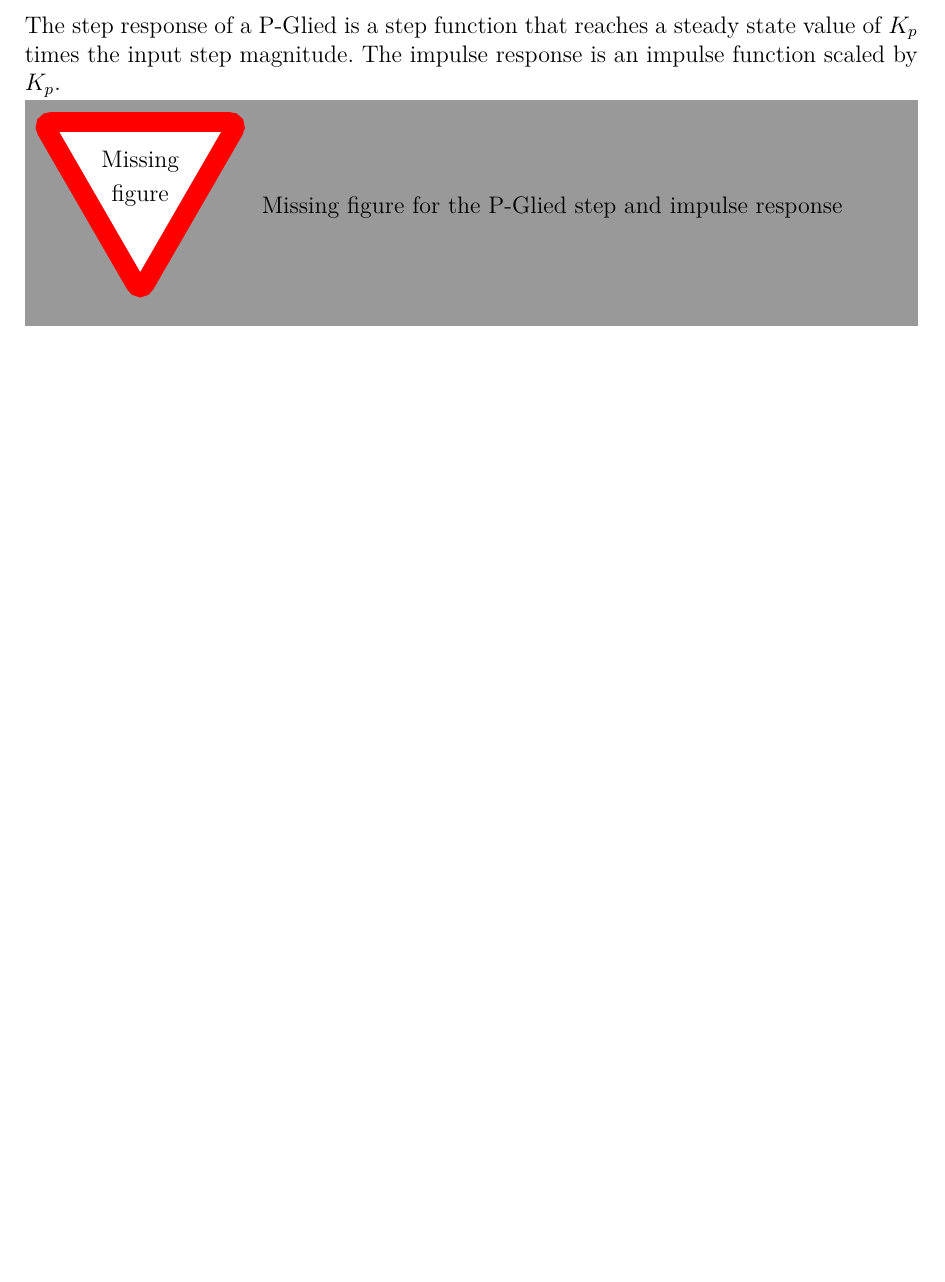
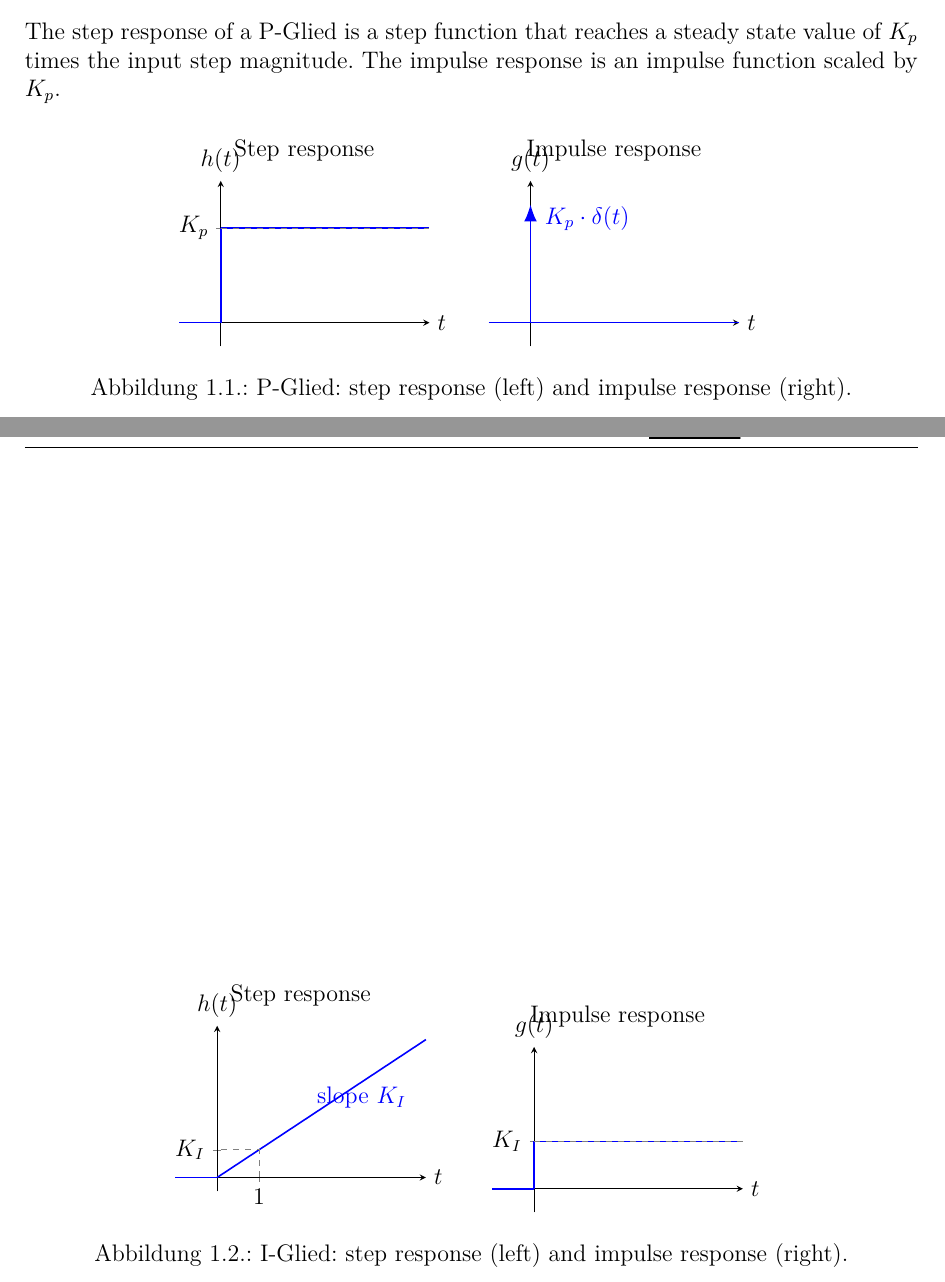
Before and after one commit to janisgra/RTP-T2, a LaTeX document (01_RTP-Ausarbeitung/RTP-T2_main.tex, which reads 01_RTP-Ausarbeitung/figure/tikz/I-Glied-responses.tex, 01_RTP-Ausarbeitung/figure/tikz/P-Glied-responses.tex): part of page 6 of 24 before the commit and two parts of pages 6 and 11 of 25 after it, the two joined at a grey line, cut so that both start at the same text, the shorter picture padded with empty space. Compiled offline with pdfLaTeX.

Commit message:
Add figures for P-Glied and I-Glied step and impulse responses in RTP-T2_main.tex

```diff
--- a/01_RTP-Ausarbeitung/RTP-T2_main.tex
+++ b/01_RTP-Ausarbeitung/RTP-T2_main.tex
@@ -95,7 +95,12 @@
                 \subsubsection{Step and Impulse response}
                     The step response of a P-Glied is a step function that reaches a steady state value of $K_p$ times the input step magnitude. The impulse response is an impulse function scaled by $K_p$.
 
-                    \missingfigure{Missing figure for the P-Glied step and impulse response}
+                    \begin{figure}[ht]
+                        \centering
+                        \input{figure/tikz/P-Glied-responses}
+                        \caption{P-Glied: step response (left) and impulse response (right).}
+                        \label{fig:P-Glied-responses}
+                    \end{figure}
 
             \cleardoublepage
 
@@ -215,6 +220,13 @@
                 \subsubsection{Step and Impulse response}
                     The step response of an I-Glied is a ramp function that increases linearly with time, with a slope of $K_I$ times the input step magnitude. The impulse response is a step function scaled by $K_I$.
 
+                    \begin{figure}[ht]
+                        \centering
+                        \input{figure/tikz/I-Glied-responses}
+                        \caption{I-Glied: step response (left) and impulse response (right).}
+                        \label{fig:I-Glied-responses}
+                    \end{figure}
+
             \cleardoublepage
 
             \subsection{IT$_1$-Glied}
--- /dev/null
+++ b/01_RTP-Ausarbeitung/figure/tikz/I-Glied-responses.tex
@@ -0,0 +1,45 @@
+% Step and impulse response of an I-Glied (G(s) = K_I / s)
+% Left:  step response  h(t) = K_I * t (ramp)
+% Right: impulse response g(t) = K_I * sigma(t) (step)
+
+\begin{tikzpicture}
+    \begin{axis}[
+        width=6cm, height=4.5cm,
+        xlabel={$t$}, ylabel={$h(t)$},
+        title={Step response},
+        axis lines=middle,
+        xmin=-1, xmax=5,
+        ymin=-0.5, ymax=5.5,
+        xtick={1}, xticklabels={$1$},
+        ytick={1}, yticklabels={$K_I$},
+        every axis y label/.style={at={(ticklabel* cs:1.0)}, anchor=south},
+        every axis x label/.style={at={(ticklabel* cs:1.0)}, anchor=west},
+        clip=false
+    ]
+        \addplot[blue, thick, domain=-1:0, samples=2] {0};
+        \addplot[blue, thick, domain=0:5, samples=2] {\x};
+        \draw[dashed, gray] (axis cs:1,0) -- (axis cs:1,1) -- (axis cs:0,1);
+        \node[blue, anchor=south west] at (axis cs:2.2,2.2) {slope $K_I$};
+    \end{axis}
+\end{tikzpicture}%
+\hspace{0.6cm}%
+\begin{tikzpicture}
+    \begin{axis}[
+        width=6cm, height=4.5cm,
+        xlabel={$t$}, ylabel={$g(t)$},
+        title={Impulse response},
+        axis lines=middle,
+        xmin=-1, xmax=5,
+        ymin=-0.5, ymax=3,
+        xtick=\empty, ytick={1},
+        yticklabels={$K_I$},
+        every axis y label/.style={at={(ticklabel* cs:1.0)}, anchor=south},
+        every axis x label/.style={at={(ticklabel* cs:1.0)}, anchor=west},
+        clip=false
+    ]
+        \addplot[blue, thick, domain=-1:0, samples=2] {0};
+        \addplot[blue, thick, domain=0:5, samples=2] {1};
+        \draw[blue, thick] (axis cs:0,0) -- (axis cs:0,1);
+        \draw[dashed, gray] (axis cs:0,1) -- (axis cs:5,1);
+    \end{axis}
+\end{tikzpicture}
--- /dev/null
+++ b/01_RTP-Ausarbeitung/figure/tikz/P-Glied-responses.tex
@@ -0,0 +1,43 @@
+% Step and impulse response of a P-Glied (G(s) = K_p)
+% Left: step response h(t) = K_p * sigma(t)
+% Right: impulse response g(t) = K_p * delta(t) (visualised as a unit-area arrow)
+
+\begin{tikzpicture}
+    \begin{axis}[
+        width=6cm, height=4.5cm,
+        xlabel={$t$}, ylabel={$h(t)$},
+        title={Step response},
+        axis lines=middle,
+        xmin=-1, xmax=5,
+        ymin=-0.5, ymax=3,
+        xtick=\empty, ytick={2},
+        yticklabels={$K_p$},
+        every axis y label/.style={at={(ticklabel* cs:1.0)}, anchor=south},
+        every axis x label/.style={at={(ticklabel* cs:1.0)}, anchor=west},
+        clip=false
+    ]
+        \addplot[blue, thick, domain=-1:0, samples=2] {0};
+        \addplot[blue, thick, domain=0:5, samples=2] {2};
+        \draw[blue, thick] (axis cs:0,0) -- (axis cs:0,2);
+        \draw[dashed, gray] (axis cs:0,2) -- (axis cs:5,2);
+    \end{axis}
+\end{tikzpicture}%
+\hspace{0.6cm}%
+\begin{tikzpicture}
+    \begin{axis}[
+        width=6cm, height=4.5cm,
+        xlabel={$t$}, ylabel={$g(t)$},
+        title={Impulse response},
+        axis lines=middle,
+        xmin=-1, xmax=5,
+        ymin=-0.5, ymax=3,
+        xtick=\empty, ytick=\empty,
+        every axis y label/.style={at={(ticklabel* cs:1.0)}, anchor=south},
+        every axis x label/.style={at={(ticklabel* cs:1.0)}, anchor=west},
+        clip=false
+    ]
+        \addplot[blue, thick, domain=-1:5, samples=2] {0};
+        \draw[blue, thick, -{Latex[length=3mm]}] (axis cs:0,0) -- (axis cs:0,2.5);
+        \node[blue, anchor=west] at (axis cs:0.15,2.2) {$K_p \cdot \delta(t)$};
+    \end{axis}
+\end{tikzpicture}
```
Also changed, not shown: 01_RTP-Ausarbeitung/RTP-T2_main.pdf, 01_RTP-Ausarbeitung/RTP-T2_main.tex (2 more changed lines).
